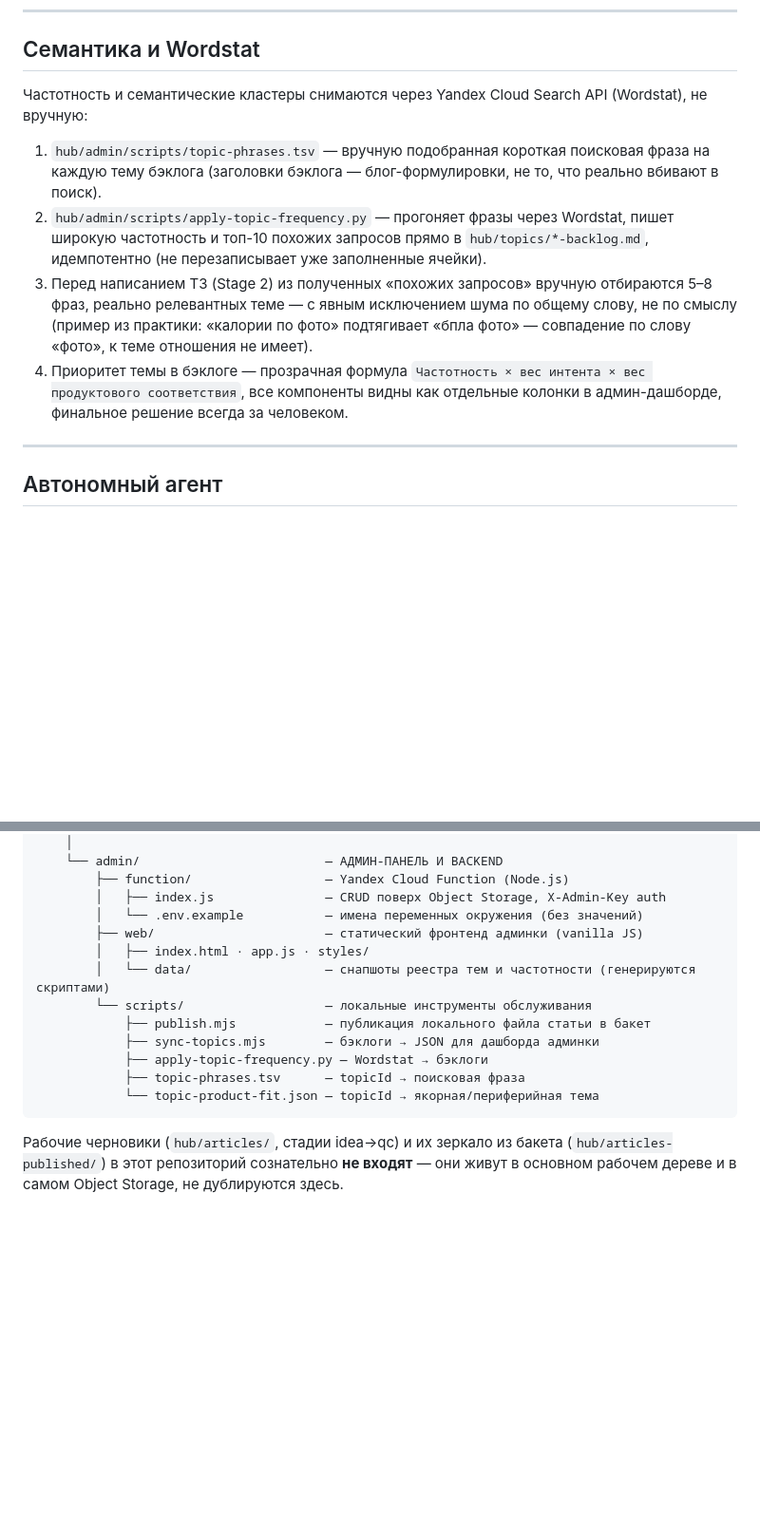
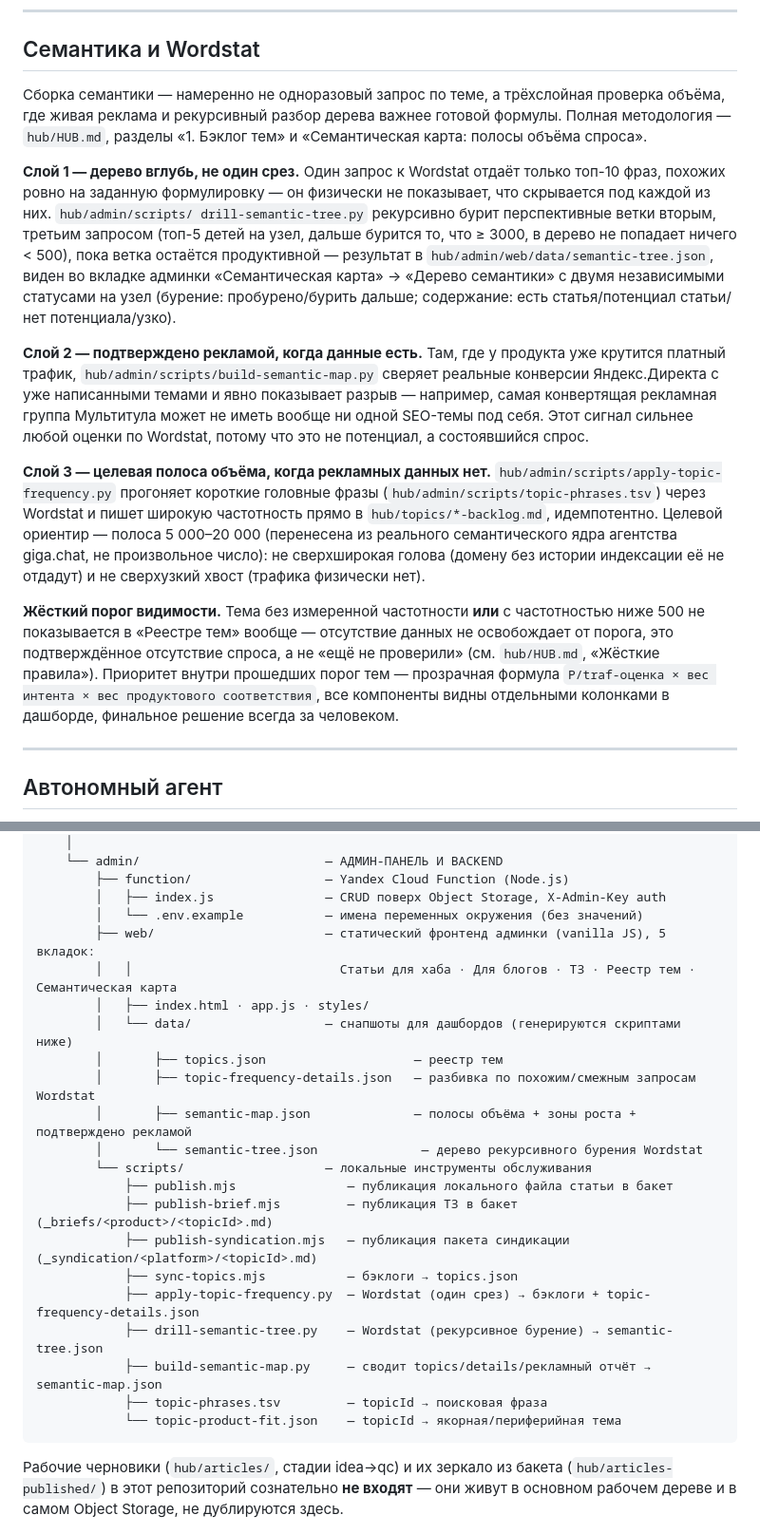
Before and after one commit to arbort/disrupt-hub, a Markdown page: README.md, 2 parts joined by grey strips. Shown at 95% size. GitHub-like rendering; blank space fills up the shorter version.

Commit message:
README: обновлён раздел семантики и дерево файлов под текущее состояние
Арсений спросил, актуален ли репозиторий для передачи команде продукта и
разработке. README отстал от реальности за последние два дня работы:

- "Семантика и Wordstat" описывала только одноуровневый срез Wordstat
  (Stage 1 до 2026-09-19) — переписан на реальную трёхслойную логику:
  дерево вглубь (drill-semantic-tree.py), подтверждено рекламой
  (build-semantic-map.py + отчёт Директа), целевая полоса объёма
  5000-20000 как ориентир при отсутствии рекламных данных, плюс жёсткий
  порог видимости "нет данных = как будто ниже 500".
- "Структура репозитория" не перечисляла publish-brief.mjs,
  publish-syndication.mjs, build-semantic-map.py, drill-semantic-tree.py,
  semantic-map.json, semantic-tree.json — все добавлены.
- "Что здесь есть" — админка описана как один плоский "дашборд бэклога",
  теперь явно названы все 5 вкладок.
- "Как устроено управление контентом" — гейт описывался как один
  ("идея → утверждено"), не упоминая Гейт 2 (ТЗ → черновик), добавленный
  2026-09-17. Исправлено на явный двухступенчатый гейт.
- "Что сюда не входит" — добавлена оговорка про build-semantic-map.py,
  который читает внешний отчёт Директа вне этого репозитория (не ломается
  при его отсутствии).

Co-Authored-By: Claude Sonnet 5 <noreply@anthropic.com>

````diff
--- a/README.md
+++ b/README.md
@@ -154,12 +154,45 @@ flowchart LR
 
 ## Семантика и Wordstat
 
-Частотность и семантические кластеры снимаются через Yandex Cloud Search API (Wordstat), не вручную:
+Сборка семантики — намеренно не одноразовый запрос по теме, а трёхслойная
+проверка объёма, где живая реклама и рекурсивный разбор дерева важнее
+готовой формулы. Полная методология — `hub/HUB.md`, разделы «1. Бэклог тем»
+и «Семантическая карта: полосы объёма спроса».
 
-1. `hub/admin/scripts/topic-phrases.tsv` — вручную подобранная короткая поисковая фраза на каждую тему бэклога (заголовки бэклога — блог-формулировки, не то, что реально вбивают в поиск).
-2. `hub/admin/scripts/apply-topic-frequency.py` — прогоняет фразы через Wordstat, пишет широкую частотность и топ-10 похожих запросов прямо в `hub/topics/*-backlog.md`, идемпотентно (не перезаписывает уже заполненные ячейки).
-3. Перед написанием ТЗ (Stage 2) из полученных «похожих запросов» вручную отбираются 5–8 фраз, реально релевантных теме — с явным исключением шума по общему слову, не по смыслу (пример из практики: «калории по фото» подтягивает «бпла фото» — совпадение по слову «фото», к теме отношения не имеет).
-4. Приоритет темы в бэклоге — прозрачная формула `Частотность × вес интента × вес продуктового соответствия`, все компоненты видны как отдельные колонки в админ-дашборде, финальное решение всегда за человеком.
+**Слой 1 — дерево вглубь, не один срез.** Один запрос к Wordstat отдаёт
+только топ-10 фраз, похожих ровно на заданную формулировку — он физически
+не показывает, что скрывается под каждой из них. `hub/admin/scripts/
+drill-semantic-tree.py` рекурсивно бурит перспективные ветки вторым,
+третьим запросом (топ-5 детей на узел, дальше бурится то, что ≥ 3000, в
+дерево не попадает ничего < 500), пока ветка остаётся продуктивной —
+результат в `hub/admin/web/data/semantic-tree.json`, виден во вкладке
+админки «Семантическая карта» → «Дерево семантики» с двумя независимыми
+статусами на узел (бурение: пробурено/бурить дальше; содержание: есть
+статья/потенциал статьи/нет потенциала/узко).
+
+**Слой 2 — подтверждено рекламой, когда данные есть.** Там, где у продукта
+уже крутится платный трафик, `hub/admin/scripts/build-semantic-map.py`
+сверяет реальные конверсии Яндекс.Директа с уже написанными темами и явно
+показывает разрыв — например, самая конвертящая рекламная группа Мультитула
+может не иметь вообще ни одной SEO-темы под себя. Этот сигнал сильнее
+любой оценки по Wordstat, потому что это не потенциал, а состоявшийся спрос.
+
+**Слой 3 — целевая полоса объёма, когда рекламных данных нет.**
+`hub/admin/scripts/apply-topic-frequency.py` прогоняет короткие головные
+фразы (`hub/admin/scripts/topic-phrases.tsv`) через Wordstat и пишет
+широкую частотность прямо в `hub/topics/*-backlog.md`, идемпотентно.
+Целевой ориентир — полоса 5 000–20 000 (перенесена из реального
+семантического ядра агентства giga.chat, не произвольное число): не
+сверхширокая голова (домену без истории индексации её не отдадут) и не
+сверхузкий хвост (трафика физически нет).
+
+**Жёсткий порог видимости.** Тема без измеренной частотности **или** с
+частотностью ниже 500 не показывается в «Реестре тем» вообще — отсутствие
+данных не освобождает от порога, это подтверждённое отсутствие спроса, а
+не «ещё не проверили» (см. `hub/HUB.md`, «Жёсткие правила»). Приоритет
+внутри прошедших порог тем — прозрачная формула `P/traf-оценка × вес
+интента × вес продуктового соответствия`, все компоненты видны отдельными
+колонками в дашборде, финальное решение всегда за человеком.
 
 ---
 
@@ -220,15 +253,24 @@ flowchart LR
         ├── function/                  — Yandex Cloud Function (Node.js)
         │   ├── index.js               — CRUD поверх Object Storage, X-Admin-Key auth
         │   └── .env.example           — имена переменных окружения (без значений)
-        ├── web/                       — статический фронтенд админки (vanilla JS)
+        ├── web/                       — статический фронтенд админки (vanilla JS), 5 вкладок:
+        │   │                            Статьи для хаба · Для блогов · ТЗ · Реестр тем · Семантическая карта
         │   ├── index.html · app.js · styles/
-        │   └── data/                  — снапшоты реестра тем и частотности (генерируются скриптами)
+        │   └── data/                  — снапшоты для дашбордов (генерируются скриптами ниже)
+        │       ├── topics.json                    — реестр тем
+        │       ├── topic-frequency-details.json   — разбивка по похожим/смежным запросам Wordstat
+        │       ├── semantic-map.json              — полосы объёма + зоны роста + подтверждено рекламой
+        │       └── semantic-tree.json              — дерево рекурсивного бурения Wordstat
         └── scripts/                   — локальные инструменты обслуживания
-            ├── publish.mjs            — публикация локального файла статьи в бакет
-            ├── sync-topics.mjs        — бэклоги → JSON для дашборда админки
-            ├── apply-topic-frequency.py — Wordstat → бэклоги
-            ├── topic-phrases.tsv      — topicId → поисковая фраза
-            └── topic-product-fit.json — topicId → якорная/периферийная тема
+            ├── publish.mjs               — публикация локального файла статьи в бакет
+            ├── publish-brief.mjs         — публикация ТЗ в бакет (_briefs/<product>/<topicId>.md)
+            ├── publish-syndication.mjs   — публикация пакета синдикации (_syndication/<platform>/<topicId>.md)
+            ├── sync-topics.mjs           — бэклоги → topics.json
+            ├── apply-topic-frequency.py  — Wordstat (один срез) → бэклоги + topic-frequency-details.json
+            ├── drill-semantic-tree.py    — Wordstat (рекурсивное бурение) → semantic-tree.json
+            ├── build-semantic-map.py     — сводит topics/details/рекламный отчёт → semantic-map.json
+            ├── topic-phrases.tsv         — topicId → поисковая фраза
+            └── topic-product-fit.json    — topicId → якорная/периферийная тема
 ```
 
 Рабочие черновики (`hub/articles/`, стадии idea→qc) и их зеркало из бакета (`hub/articles-published/`) в этот репозиторий сознательно **не входят** — они живут в основном рабочем дереве и в самом Object Storage, не дублируются здесь.
````
Also changed, not shown: other parts of README.md (+5 -5 lines).
